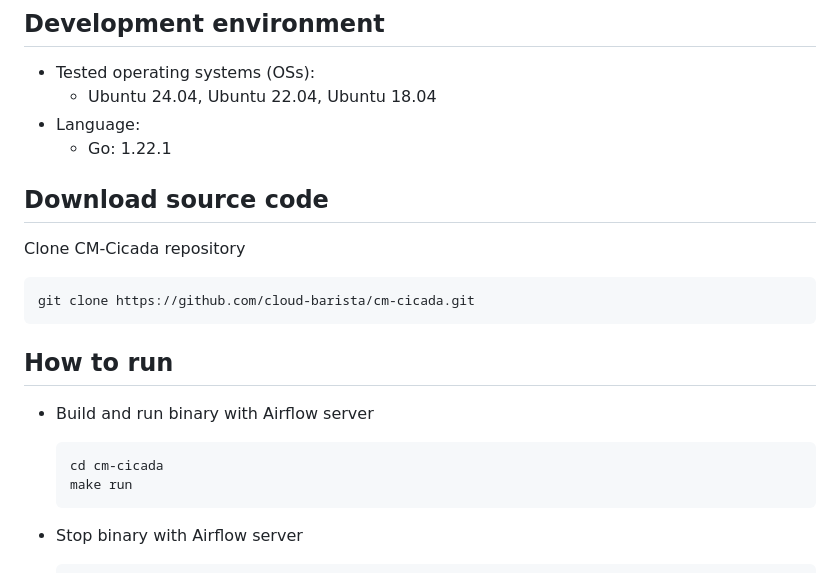
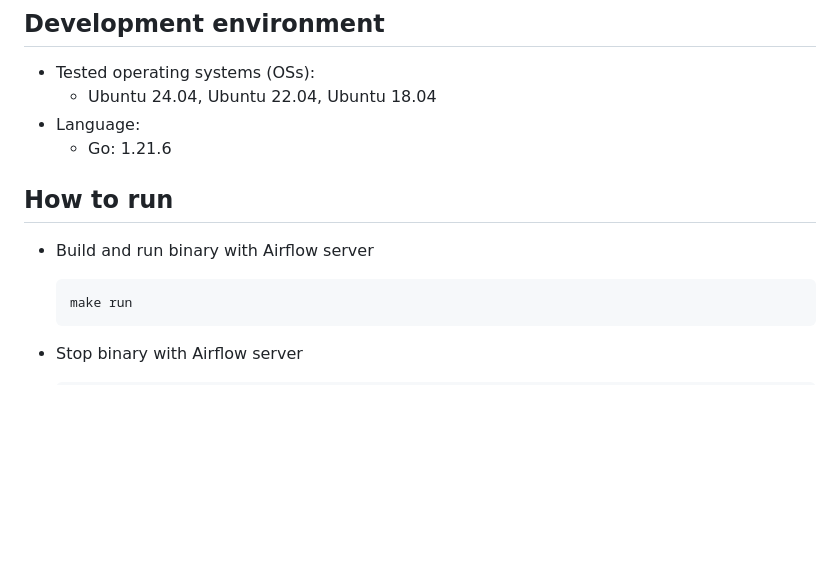
Before and after one commit to cloud-barista/cm-cicada, a Markdown page: README.md, the part around the change printed below. Rendered like a GitHub page; blank space fills up the shorter version.

````diff
--- a/README.md
+++ b/README.md
@@ -10,21 +10,12 @@ This is a subsystem of the Cloud-Barista platform that provides workflow managem
 * Tested operating systems (OSs):
     * Ubuntu 24.04, Ubuntu 22.04, Ubuntu 18.04
 * Language:
-    * Go: 1.22.1
-
-## Download source code
-
-Clone CM-Cicada repository
-
-```bash
-git clone https://github.com/cloud-barista/cm-cicada.git
-```
+    * Go: 1.21.6
 
 ## How to run
 
 * Build and run binary with Airflow server
    ```shell
-   cd cm-cicada
    make run
    ```
 
````
Also changed, not shown: other parts of README.md (+3 -0 lines).
